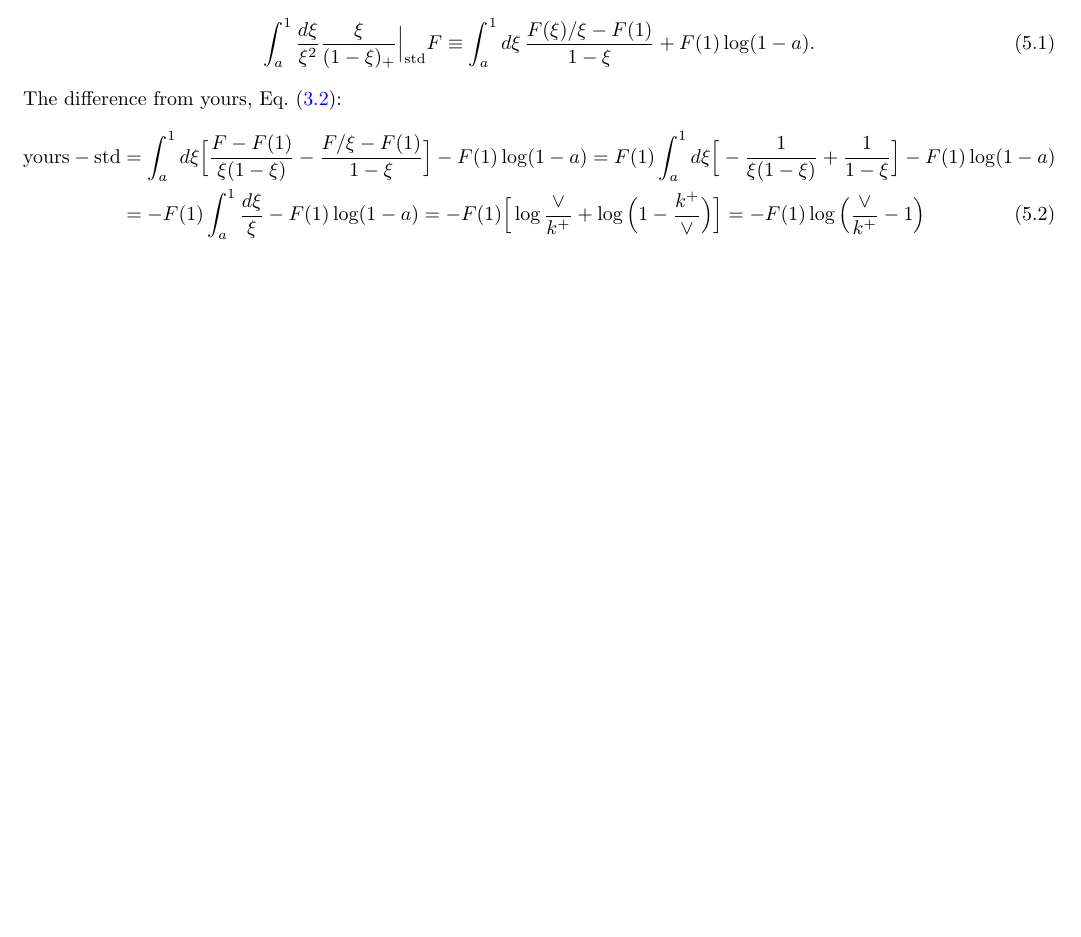
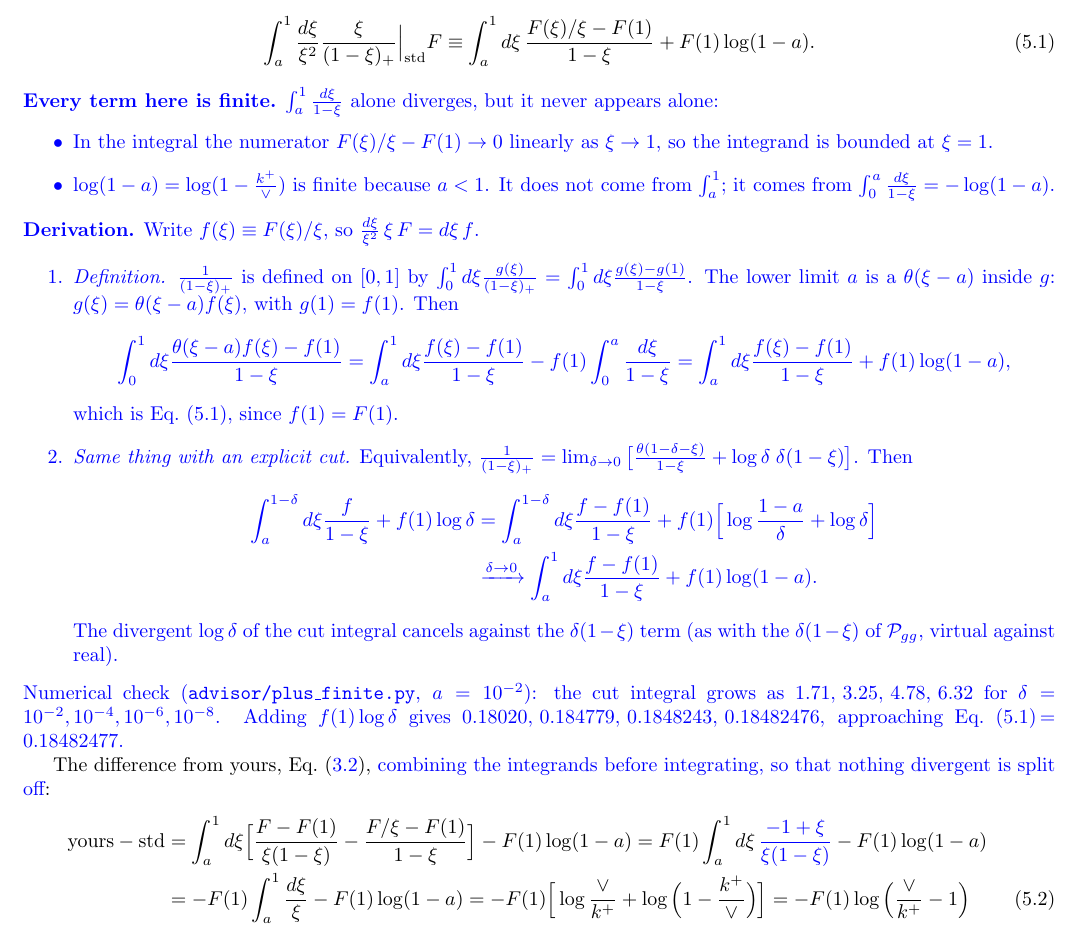
Before and after one commit to ramkumar-radhakrishnan/correlations, a LaTeX document (nlo_gluon_paper/final_terms/advisor/RowIV_derivation.tex): part of page 2 of 4, cut so that both start at the same text, the shorter picture padded with empty space. Compiled offline with pdfLaTeX.

Commit message:
Row IV: show the standard plus distribution on [k+/vee,1] is finite (derivation + numeric check)
Co-Authored-By: Claude Opus 5.5 <noreply@anthropic.com>
Claude-Session: https://claude.ai/code/session_01QZQgymqz3Vdqse6K6d9YwM

```diff
--- a/nlo_gluon_paper/final_terms/advisor/RowIV_derivation.tex
+++ b/nlo_gluon_paper/final_terms/advisor/RowIV_derivation.tex
@@ -71,12 +71,34 @@ Where no pole multiplies it, $\frac{d_\perp}{2}=1-\frac\epsilon2\to1$.
 \section{Step 2: standard plus distribution; the $\log(\frac{\vee}{k^+}-1)$ cancels}
 DGLAP uses the standard plus distribution on $[0,1]$, restricted to $[a,1]$:
 \begin{equation}
-\int_a^1\frac{d\xi}{\xi^2}\frac{\xi}{(1-\xi)_+}\Big|_{\rm std}F\equiv\int_a^1d\xi\,\frac{F(\xi)/\xi-F(1)}{1-\xi}+F(1)\log(1-a).
+\int_a^1\frac{d\xi}{\xi^2}\frac{\xi}{(1-\xi)_+}\Big|_{\rm std}F\equiv\int_a^1d\xi\,\frac{F(\xi)/\xi-F(1)}{1-\xi}+F(1)\log(1-a).\label{eq:std}
 \end{equation}
-The difference from yours, Eq.~\eqref{eq:yours}:
+{\color{blue}\textbf{Every term here is finite.} $\int_a^1\frac{d\xi}{1-\xi}$ alone diverges, but it never appears alone:
+\begin{itemize}
+\item In the integral the numerator $F(\xi)/\xi-F(1)\to0$ linearly as $\xi\to1$, so the integrand is bounded at $\xi=1$.
+\item $\log(1-a)=\log(1-\frac{k^+}{\vee})$ is finite because $a<1$. It does not come from $\int_a^1$; it comes from $\int_0^a\frac{d\xi}{1-\xi}=-\log(1-a)$.
+\end{itemize}
+\textbf{Derivation.} Write $f(\xi)\equiv F(\xi)/\xi$, so $\frac{d\xi}{\xi^2}\,\xi\,F=d\xi\,f$.
+\begin{enumerate}
+\item \emph{Definition.} $\frac{1}{(1-\xi)_+}$ is defined on $[0,1]$ by $\int_0^1d\xi\frac{g(\xi)}{(1-\xi)_+}=\int_0^1d\xi\frac{g(\xi)-g(1)}{1-\xi}$. The lower limit $a$ is a $\theta(\xi-a)$ inside $g$: $g(\xi)=\theta(\xi-a)f(\xi)$, with $g(1)=f(1)$. Then
+\begin{equation*}
+\int_0^1d\xi\frac{\theta(\xi-a)f(\xi)-f(1)}{1-\xi}=\int_a^1d\xi\frac{f(\xi)-f(1)}{1-\xi}-f(1)\int_0^a\frac{d\xi}{1-\xi}=\int_a^1d\xi\frac{f(\xi)-f(1)}{1-\xi}+f(1)\log(1-a),
+\end{equation*}
+which is Eq.~\eqref{eq:std}, since $f(1)=F(1)$.
+\item \emph{Same thing with an explicit cut.} Equivalently, $\frac{1}{(1-\xi)_+}=\lim_{\delta\to0}\big[\frac{\theta(1-\delta-\xi)}{1-\xi}+\log\delta\;\delta(1-\xi)\big]$. Then
+\begin{align*}
+\int_a^{1-\delta}d\xi\frac{f}{1-\xi}+f(1)\log\delta
+&=\int_a^{1-\delta}d\xi\frac{f-f(1)}{1-\xi}+f(1)\Big[\log\frac{1-a}{\delta}+\log\delta\Big]\\
+&\xrightarrow{\delta\to0}\int_a^{1}d\xi\frac{f-f(1)}{1-\xi}+f(1)\log(1-a).
+\end{align*}
+The divergent $\log\delta$ of the cut integral cancels against the $\delta(1-\xi)$ term (as with the $\delta(1-\xi)$ of $\mathcal P_{gg}$, virtual against real).
+\end{enumerate}
+Numerical check (\texttt{advisor/plus\_finite.py}, $a=10^{-2}$): the cut integral grows as $1.71,\,3.25,\,4.78,\,6.32$ for $\delta=10^{-2},10^{-4},10^{-6},10^{-8}$. Adding $f(1)\log\delta$ gives $0.18020,\,0.184779,\,0.1848243,\,0.18482476$, approaching Eq.~\eqref{eq:std}$\,=0.18482477$.}
+
+The difference from yours, Eq.~\eqref{eq:yours}, {\color{blue}combining the integrands before integrating, so that nothing divergent is split off}:
 \begin{align}
 \text{yours}-\text{std}&=\int_a^1d\xi\Big[\frac{F-F(1)}{\xi(1-\xi)}-\frac{F/\xi-F(1)}{1-\xi}\Big]-F(1)\log(1-a)
-=F(1)\int_a^1d\xi\Big[-\frac{1}{\xi(1-\xi)}+\frac{1}{1-\xi}\Big]-F(1)\log(1-a)\notag\\
+=F(1)\int_a^1d\xi\,{\color{blue}\frac{-1+\xi}{\xi(1-\xi)}}-F(1)\log(1-a)\notag\\
 &=-F(1)\int_a^1\frac{d\xi}{\xi}-F(1)\log(1-a)=-F(1)\Big[\log\frac{\vee}{k^+}+\log\Big(1-\frac{k^+}{\vee}\Big)\Big]=-F(1)\log\Big(\frac{\vee}{k^+}-1\Big)
 \end{align}
 (checked: $6\times10^{-17}$). Define the standard splitting function
```
Also changed, not shown: nlo_gluon_paper/final_terms/advisor/RowIV_derivation.pdf, 2 other files.
